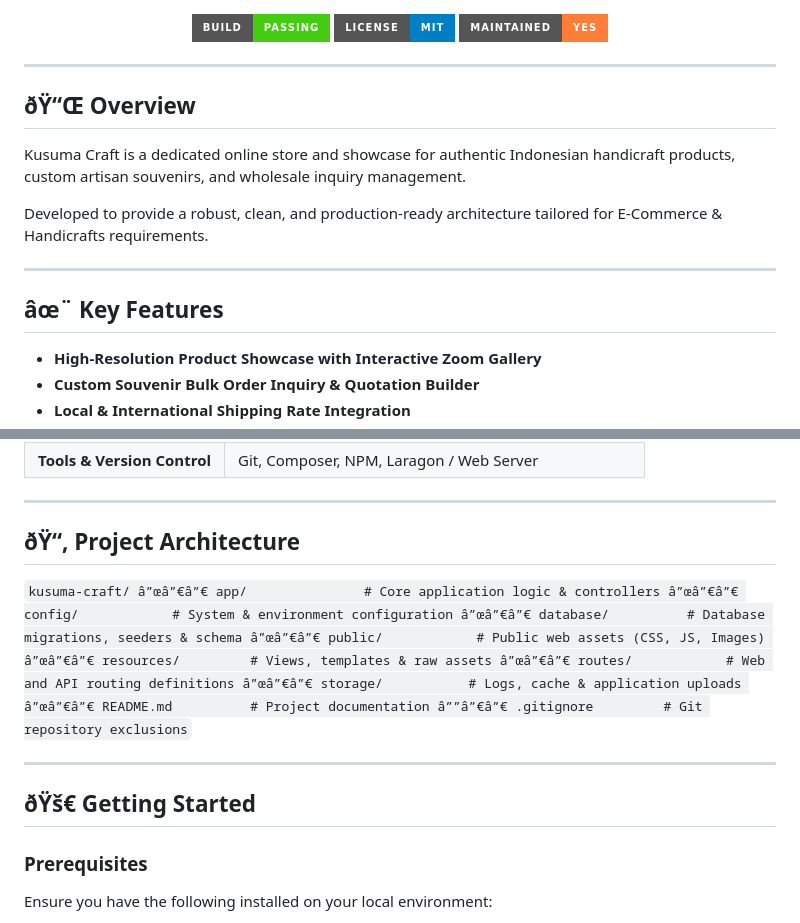
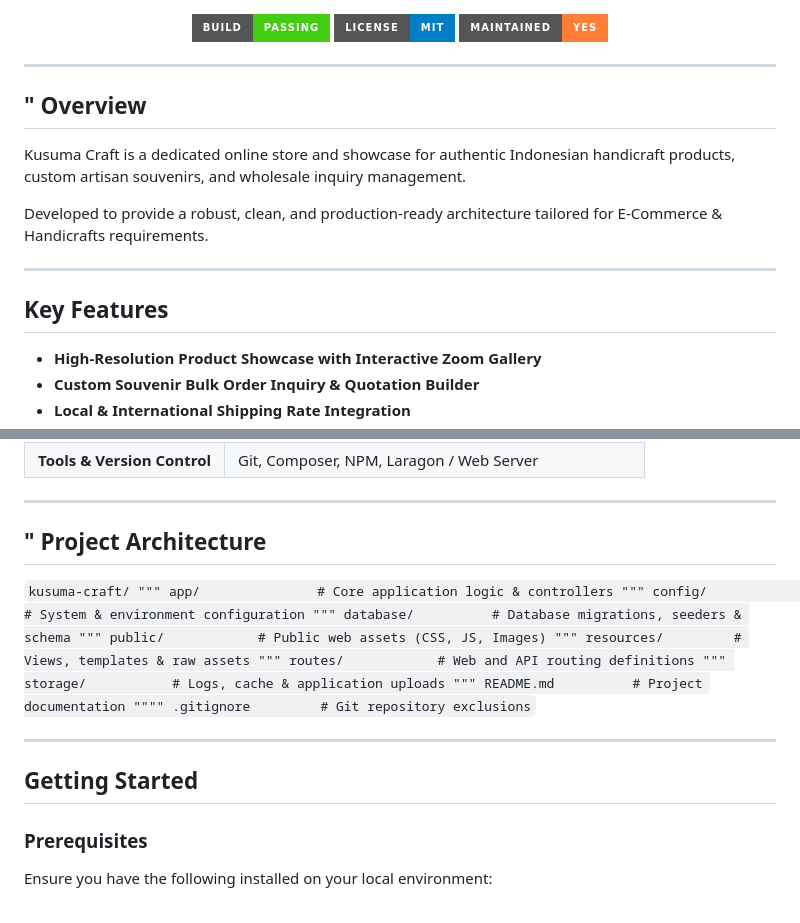
Before and after one commit to raphlv/kusuma-craft, a Markdown page: README.md, 2 parts joined by grey strips. Drawn GitHub-style; badges without logos.

Commit message:
docs: strip all non-ASCII symbols and emojis for 100% clean markdown

```diff
--- a/README.md
+++ b/README.md
@@ -14,7 +14,7 @@
 
 </div>
 
-## ðŸ“Œ Overview
+## " Overview
 
 Kusuma Craft is a dedicated online store and showcase for authentic Indonesian handicraft products, custom artisan souvenirs, and wholesale inquiry management.
 
@@ -22,7 +22,7 @@ Developed to provide a robust, clean, and production-ready architecture tailored
 
 ---
 
-## âœ¨ Key Features
+##  Key Features
 
 - **High-Resolution Product Showcase with Interactive Zoom Gallery**
 - **Custom Souvenir Bulk Order Inquiry & Quotation Builder**
@@ -43,24 +43,24 @@ Developed to provide a robust, clean, and production-ready architecture tailored
 
 ---
 
-## ðŸ“‚ Project Architecture
+## " Project Architecture
 
 `
 kusuma-craft/
-â”œâ”€â”€ app/               # Core application logic & controllers
-â”œâ”€â”€ config/            # System & environment configuration
-â”œâ”€â”€ database/          # Database migrations, seeders & schema
-â”œâ”€â”€ public/            # Public web assets (CSS, JS, Images)
-â”œâ”€â”€ resources/         # Views, templates & raw assets
-â”œâ”€â”€ routes/            # Web and API routing definitions
-â”œâ”€â”€ storage/           # Logs, cache & application uploads
-â”œâ”€â”€ README.md          # Project documentation
-â””â”€â”€ .gitignore         # Git repository exclusions
+""" app/               # Core application logic & controllers
+""" config/            # System & environment configuration
+""" database/          # Database migrations, seeders & schema
+""" public/            # Public web assets (CSS, JS, Images)
+""" resources/         # Views, templates & raw assets
+""" routes/            # Web and API routing definitions
+""" storage/           # Logs, cache & application uploads
+""" README.md          # Project documentation
+"""" .gitignore         # Git repository exclusions
 `
 
 ---
 
-## ðŸš€ Getting Started
+##  Getting Started
 
 ### Prerequisites
 
```
Also changed, not shown: other parts of README.md (+5 -5 lines).
